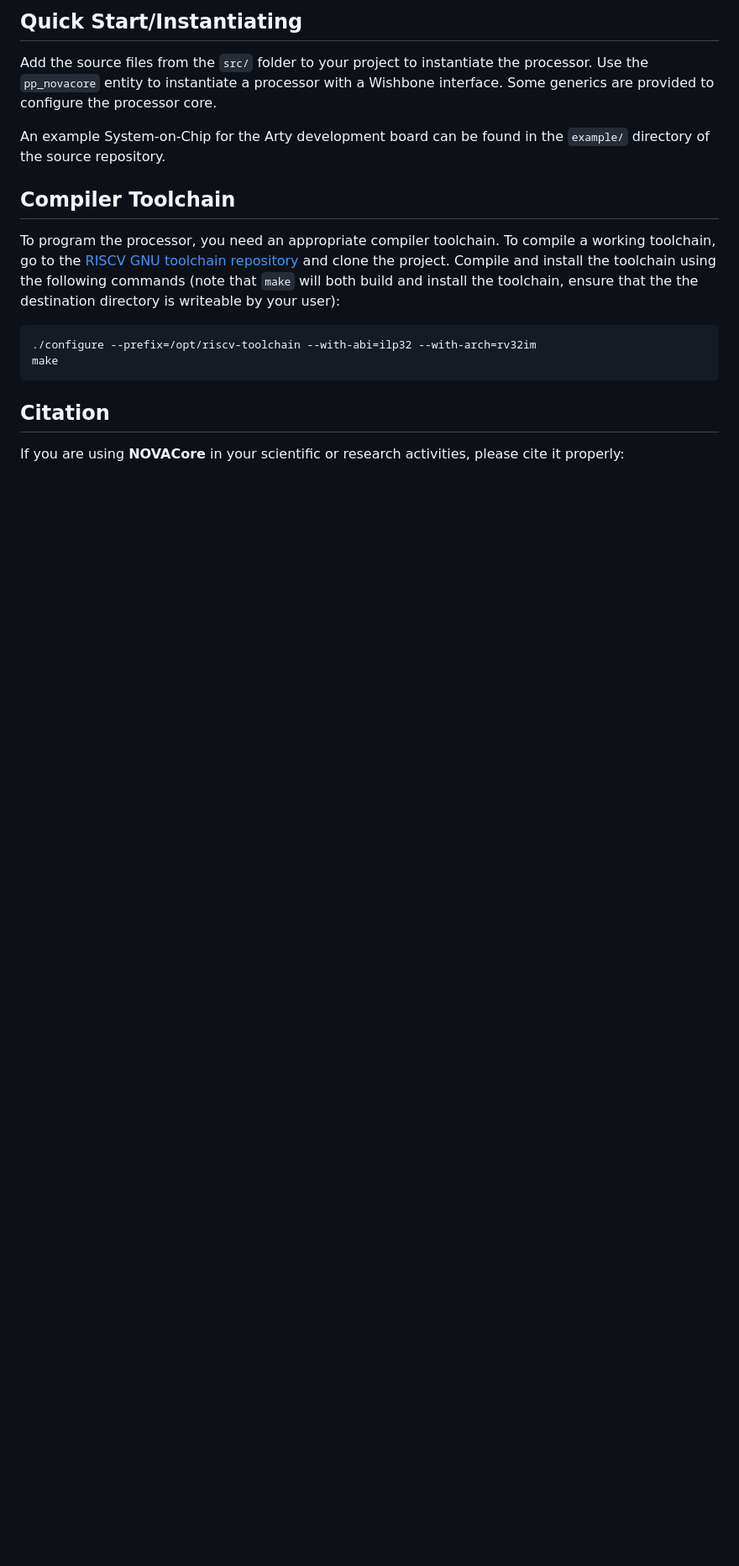
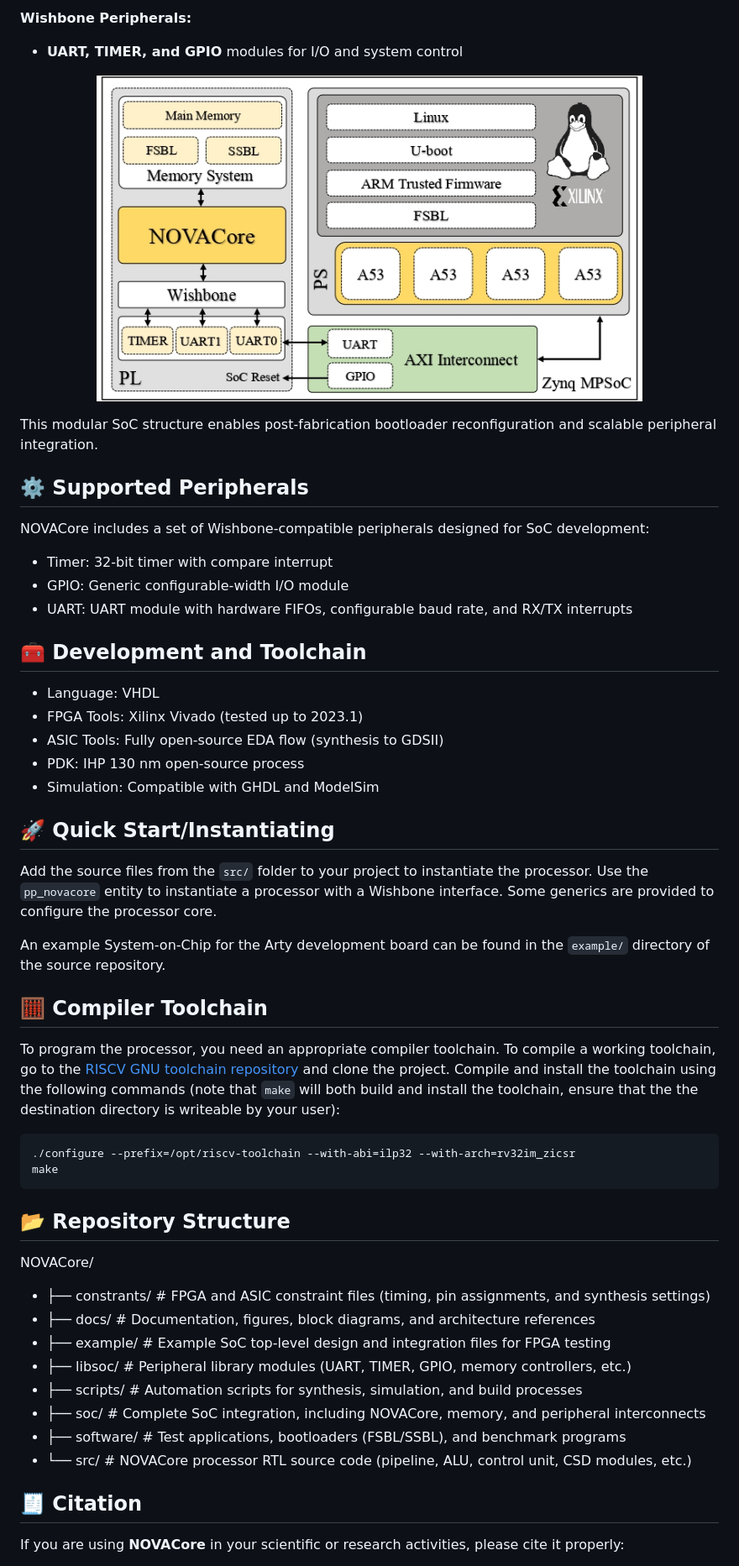
Before and after one commit to Farhad-Ebrahimi/NOVACore, a Markdown page: README.md, the part around the change printed below. Shown: that part at 84% size. Rendered like a GitHub page; pictures changed too: docs/NOVASoC.jpg (added); blank space fills up the shorter version.

```diff
--- a/README.md
+++ b/README.md
@@ -28,23 +30,60 @@ The main peripherals are:
 
-## Quick Start/Instantiating
+**Wishbone Peripherals:**
+- **UART, TIMER, and GPIO** modules for I/O and system control
+
+
+<p align="center">
+  <img src="docs/NOVASoC.jpg" alt="SoC architecture overview diagram" width="650">
+</p>
+
+This modular SoC structure enables post-fabrication bootloader reconfiguration and scalable peripheral integration.
+
+## ⚙️ Supported Peripherals
+
+NOVACore includes a set of Wishbone-compatible peripherals designed for SoC development:
+
+- Timer: 32-bit timer with compare interrupt
+- GPIO: Generic configurable-width I/O module
+- UART: UART module with hardware FIFOs, configurable baud rate, and RX/TX interrupts
+
+## 🧰 Development and Toolchain
+
+- Language: VHDL
+- FPGA Tools: Xilinx Vivado (tested up to 2023.1)
+- ASIC Tools: Fully open-source EDA flow (synthesis to GDSII)
+- PDK: IHP 130 nm open-source process
+- Simulation: Compatible with GHDL and ModelSim
+
+## 🚀 Quick Start/Instantiating
 
 Add the source files from the `src/` folder to your project to instantiate the processor. Use the `pp_novacore`
 entity to instantiate a processor with a Wishbone interface. Some generics are provided to configure the processor core.
 
 An example System-on-Chip for the Arty development board can be found in the `example/` directory of the source repository.
 
-## Compiler Toolchain
+## 🧮 Compiler Toolchain
 
 To program the processor, you need an appropriate compiler toolchain. To compile a working toolchain, go to the
 [RISCV GNU toolchain repository](https://github.com/riscv/riscv-gnu-toolchain) and clone the project. Compile and install
 the toolchain using the following commands (note that `make` will both build and install the toolchain, ensure that the
 the destination directory is writeable by your user):
 
-    ./configure --prefix=/opt/riscv-toolchain --with-abi=ilp32 --with-arch=rv32im
+    ./configure --prefix=/opt/riscv-toolchain --with-abi=ilp32 --with-arch=rv32im_zicsr
     make
 
+## 📂 Repository Structure
 
-## Citation
+NOVACore/
+- ├── constrants/   # FPGA and ASIC constraint files (timing, pin assignments, and synthesis settings)
+- ├── docs/         # Documentation, figures, block diagrams, and architecture references
+- ├── example/      # Example SoC top-level design and integration files for FPGA testing
+- ├── libsoc/       # Peripheral library modules (UART, TIMER, GPIO, memory controllers, etc.)
+- ├── scripts/      # Automation scripts for synthesis, simulation, and build processes
+- ├── soc/          # Complete SoC integration, including NOVACore, memory, and peripheral interconnects
+- ├── software/     # Test applications, bootloaders (FSBL/SSBL), and benchmark programs
+- └── src/          # NOVACore processor RTL source code (pipeline, ALU, control unit, CSD modules, etc.)
+
+## 🧾 Citation
 
 If you are using **NOVACore** in your scientific or research activities, please cite it properly:
 
```
Also changed, not shown: other parts of README.md (+25 -21 lines).
